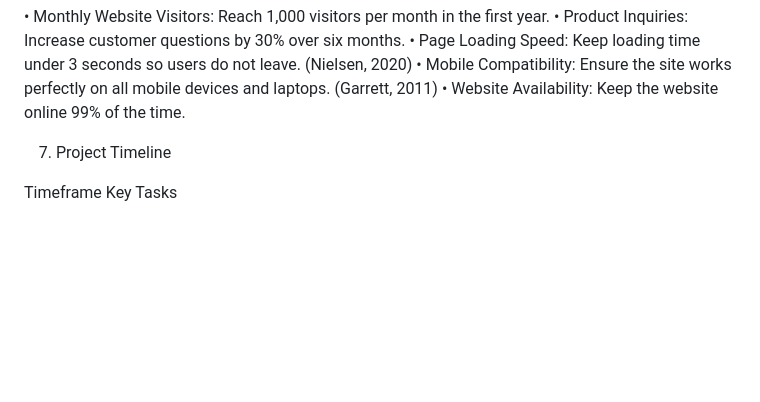
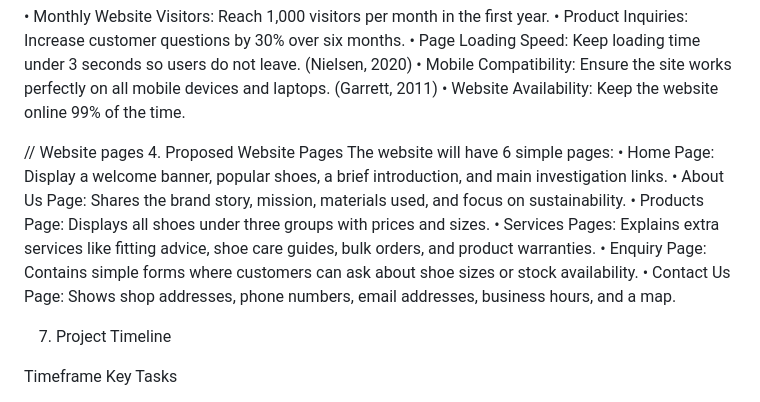
Before and after one commit to Mahlatse26/Sole-Stride-Footwear-WEDE5020-POE-Part-1, a Markdown page: README.md, the part around the change. Drawn GitHub-style; blank space fills up the shorter version.

Commit message:
Add proposed website pages to README
Added proposed website pages section detailing the content and purpose of each page.

```diff
--- a/README.md
+++ b/README.md
@@ -67,6 +67,17 @@ Key Performance Indicators & Goals
 •	Mobile Compatibility: Ensure the site works perfectly on all mobile devices and laptops. (Garrett, 2011)
 •	Website Availability: Keep the website online 99% of the time.
 
+
+// Website pages
+4.	Proposed Website Pages
+The website will have 6 simple pages:
+•	Home Page: Display a welcome banner, popular shoes, a brief introduction, and main investigation links.
+•	About Us Page: Shares the brand story, mission, materials used, and focus on sustainability.
+•	Products Page: Displays all shoes under three groups with prices and sizes.
+•	Services Pages: Explains extra services like fitting advice, shoe care guides, bulk orders, and product warranties.
+•	Enquiry Page: Contains simple forms where customers can ask about shoe sizes or stock availability.
+•	Contact Us Page: Shows shop addresses, phone numbers, email addresses, business hours, and a map.
+
 7.	Project Timeline
 
 Timeframe	Key Tasks
```
